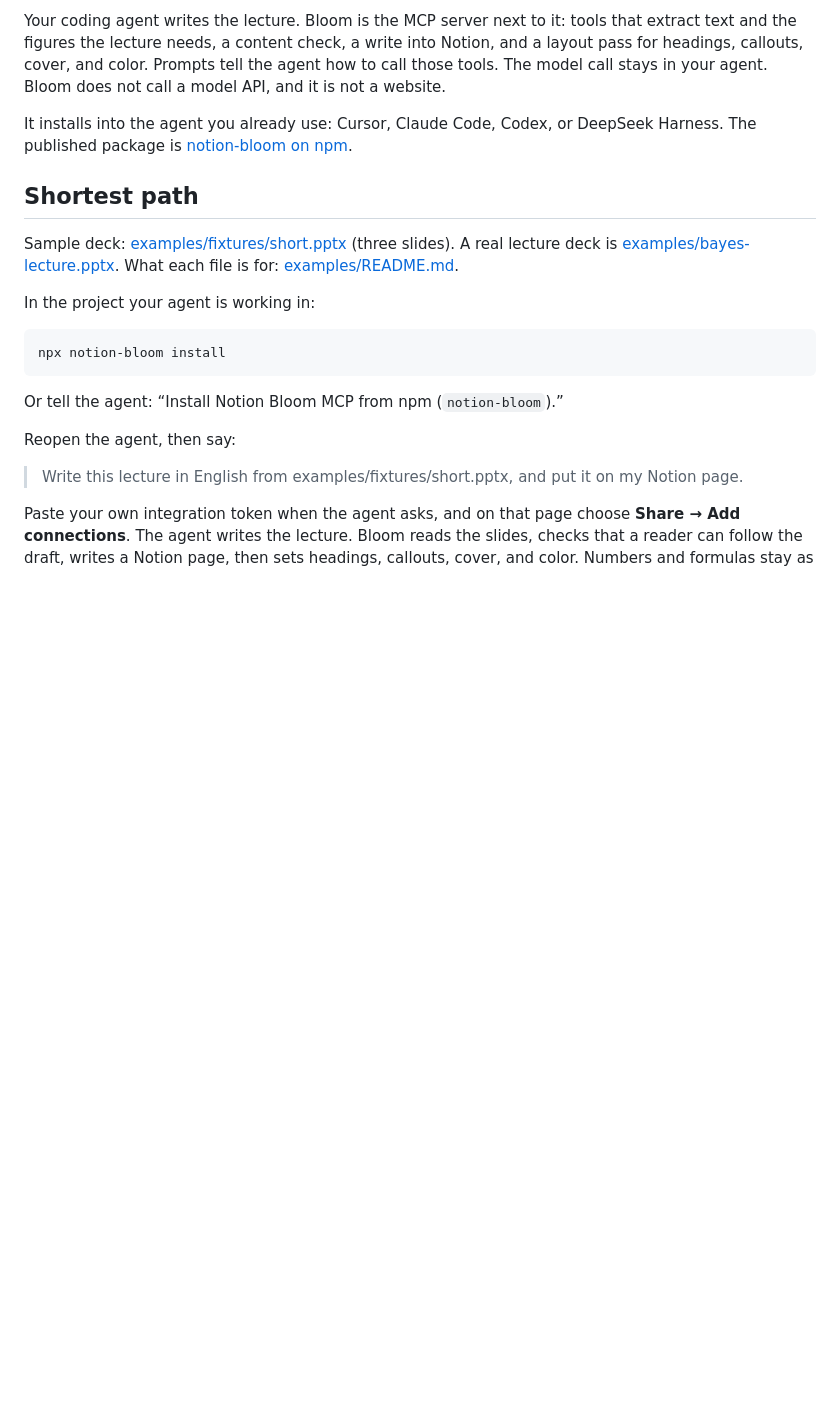
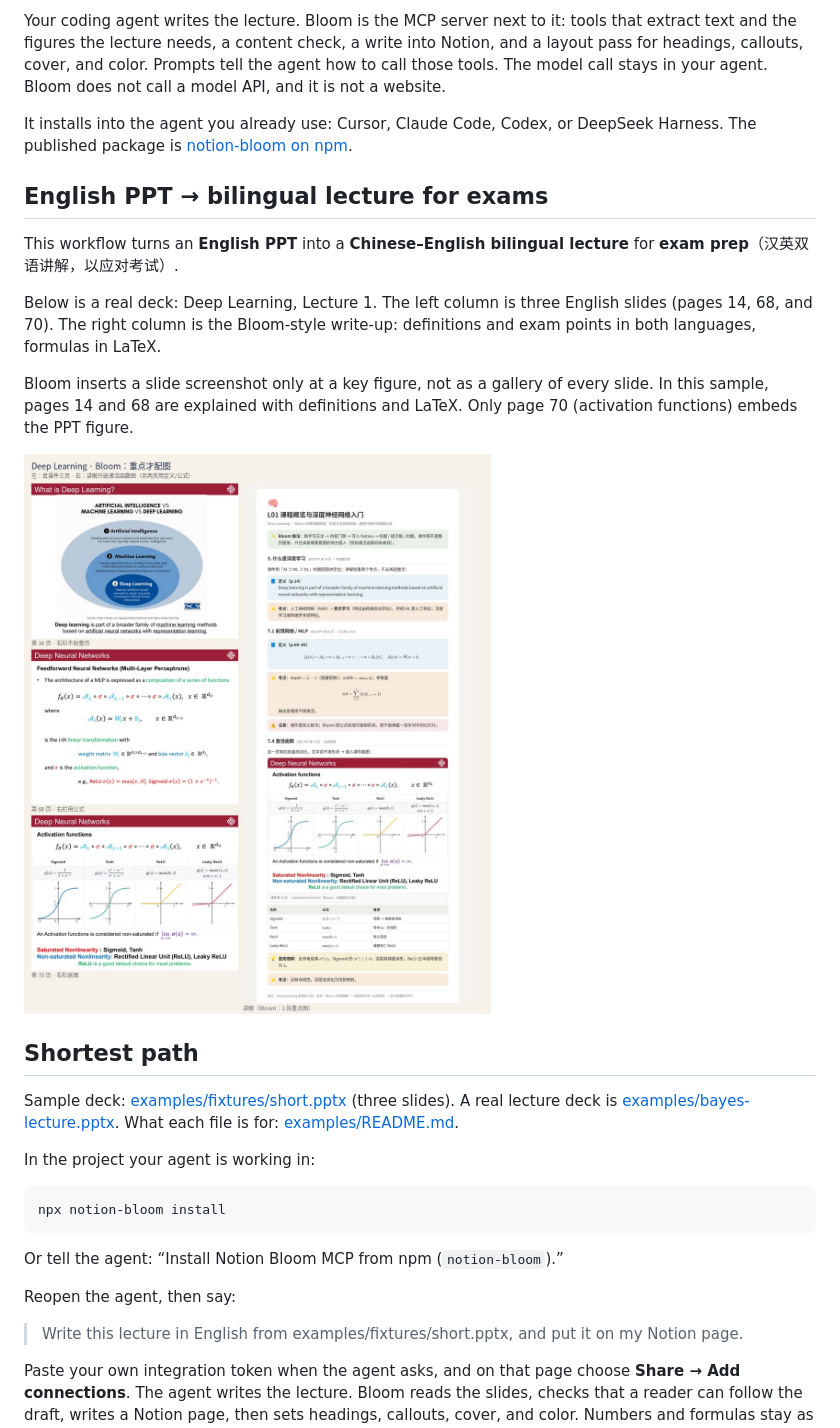
Before and after one commit to KuTo-lgq/notion-bloom, a Markdown page: README.md, the part around the change. GitHub-like rendering; pictures changed too: docs/deeplearning-l01-ppt-vs-lecture.jpg (added); blank space fills up the shorter version.

```diff
--- a/README.md
+++ b/README.md
@@ -15,6 +15,16 @@ Turn a PDF or PPTX into a Notion lecture you can read, with the layout already s
 Your coding agent writes the lecture. Bloom is the MCP server next to it: tools that extract text and the figures the lecture needs, a content check, a write into Notion, and a layout pass for headings, callouts, cover, and color. Prompts tell the agent how to call those tools. The model call stays in your agent. Bloom does not call a model API, and it is not a website.
 
 It installs into the agent you already use: Cursor, Claude Code, Codex, or DeepSeek Harness. The published package is [notion-bloom on npm](https://www.npmjs.com/package/notion-bloom).
+
+## English PPT → bilingual lecture for exams
+
+This workflow turns an **English PPT** into a **Chinese–English bilingual lecture** for **exam prep**（汉英双语讲解，以应对考试）.
+
+Below is a real deck: Deep Learning, Lecture 1. The left column is three English slides (pages 14, 68, and 70). The right column is the Bloom-style write-up: definitions and exam points in both languages, formulas in LaTeX.
+
+Bloom inserts a slide screenshot only at a key figure, not as a gallery of every slide. In this sample, pages 14 and 68 are explained with definitions and LaTeX. Only page 70 (activation functions) embeds the PPT figure.
+
+![Deep Learning, Lecture 1: three English slides beside a Chinese–English Bloom lecture. Pages 14 and 68 are written out; only the page 70 activation-function figure is embedded.](docs/deeplearning-l01-ppt-vs-lecture.jpg)
 
 ## Shortest path
 
```
Also changed, not shown: README.zh-CN.md (+10 -0 lines).
